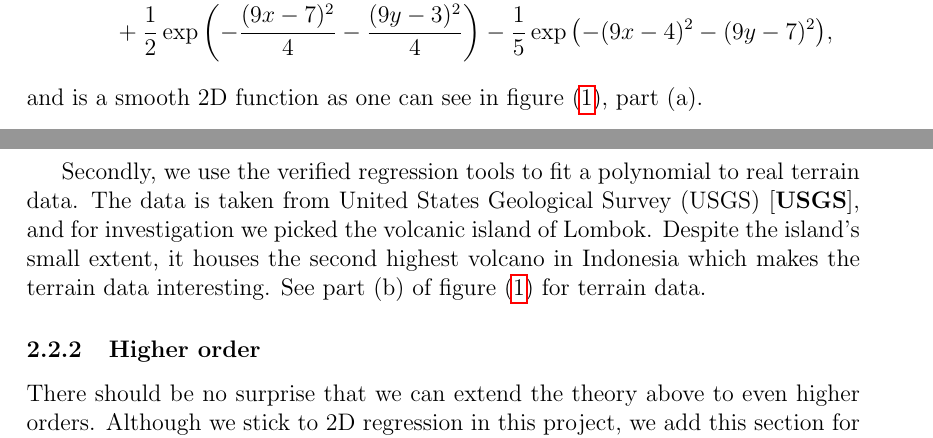
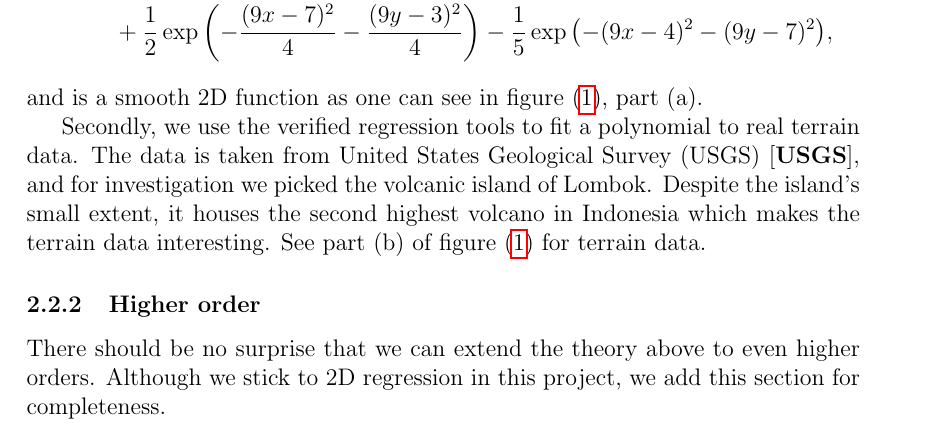
Before and after one commit to evenmn/FYS-STK4155, a LaTeX paper (doc/Project1/text/master.tex, which reads doc/Project1/text/code.tex, doc/Project1/text/theory.tex): two parts of pages 7 and 8 of 31 before the commit and part of page 7 of 31 after it, the two joined at a grey line, cut so that both start at the same text. The pictures show the PDF file doc/Project1/text/master.pdf that the author committed with the source.

Commit message:
Smallfix

```diff
--- a/doc/Project1/text/code.tex
+++ b/doc/Project1/text/code.tex
@@ -12,7 +12,7 @@ This project is largely based on numerical calculation, so a few words about the
 To keep the code neat and clean we decided to write object oriented code, although we do not have that many functions. The code of this project consists of two main functions fit\_franke.py and fit\_terrain.py, where the former is used to test the tools on a known function and the latter is used to fit a polynomial to terrain data. Both of them are calling the classes for 2D regression and resampling techniques, named regression\_2D.py and resampling.py respectively, and fit\_franke.py is also communicating with franke.py. For overview of the code structure, see figure \eqref{fig:codestructure}.
 \begin{figure}
 \centering
-\begin{tikzpicture}[auto,node distance=1.5cm]
+\begin{tikzpicture}[auto,node distance=0.7cm]
 
   % Create entity node
   \node[entity] (node1) {fit\_terrain.py};
@@ -22,7 +22,7 @@ To keep the code neat and clean we decided to write object oriented code, althou
   \node[relationship] (rel2) [below left = of node1] {resampling.py};
 
   % Create another entity node
-  \node[entity] (node2) [below left = of rel1] {fit\_franke.py} child[grow=down,level distance=2cm] {node[attribute] {franke.py}};
+  \node[entity] (node2) [below left = of rel1] {fit\_franke.py} child[grow=down,level distance=1.5cm] {node[attribute] {franke.py}};
 
   % Draw paths
   \path (rel1) edge node {} (node1);
--- a/doc/Project1/text/theory.tex
+++ b/doc/Project1/text/theory.tex
@@ -136,7 +136,7 @@ f(x,y) &= \frac{3}{4}\exp{\left(-\frac{(9x-2)^2}{4} - \frac{(9y-2)^2}{4}\right)}
 \end{align*}
 and is a smooth 2D function as one can see in figure \eqref{fig:data}, part (a).
 
- \begin{figure} [H]%
+ \begin{figure} [h]%
     \centering
     \subfloat[Franke function]{{\includegraphics[width=8cm]{../plots/franke.png} }}%
     \subfloat[Lombok terrain]{{\includegraphics[width=8cm]{../plots/lombok.png} }}
```
Also changed, not shown: doc/Project1/text/master.pdf.
